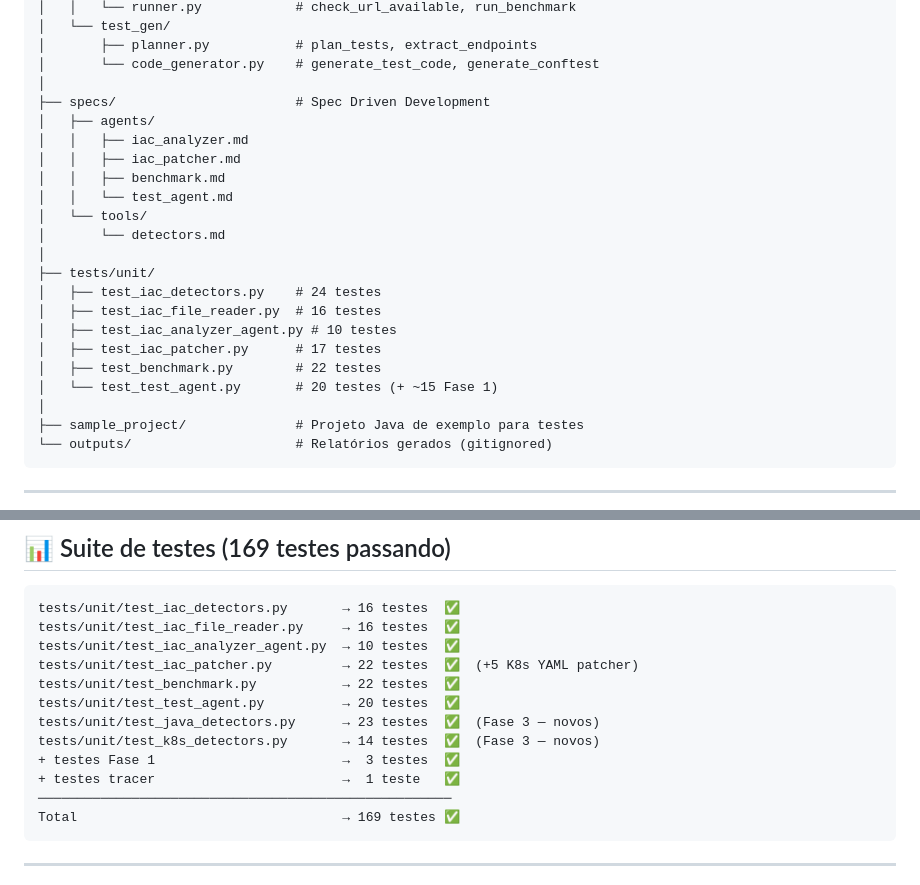
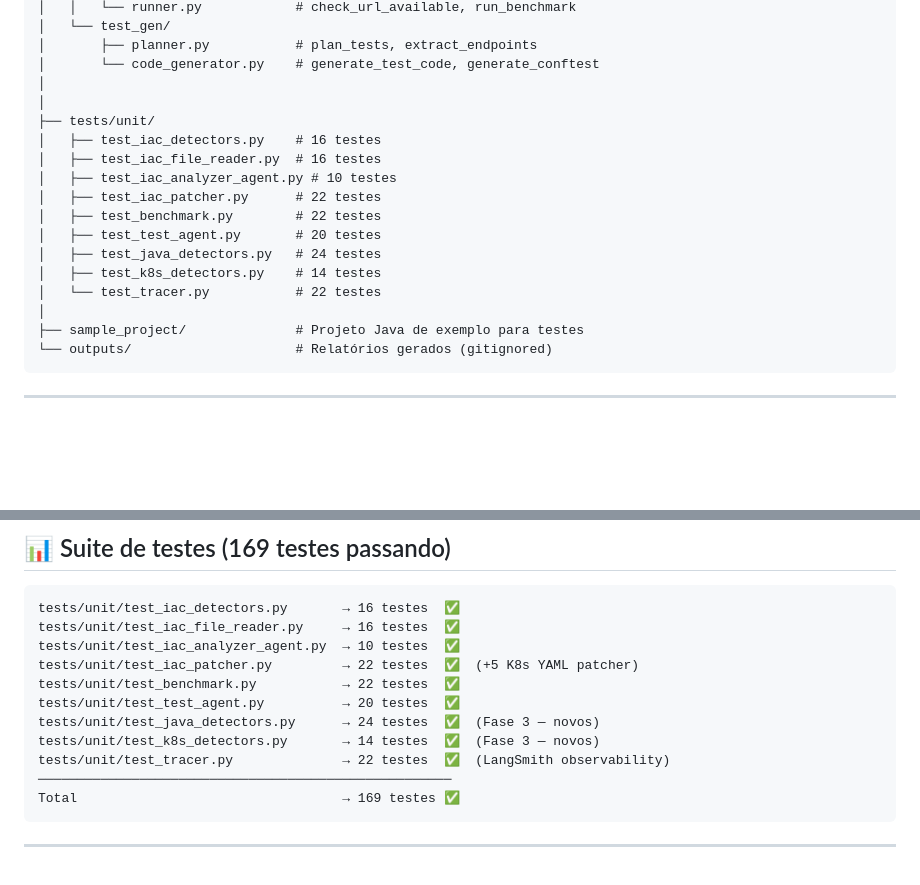
Before and after one commit to jefersondeoliveira/sentinel-code, a Markdown page: CLAUDE.md, 2 parts joined by grey strips. Drawn GitHub-style; blank space fills up the shorter version.

Commit message:
docs: atualizar CLAUDE.md com contagens reais de testes e estrutura correta
- Corrige contagem de test_java_detectors (23→24) e test_tracer (1→22)
- Remove entradas fictícias "testes Fase 1" e "testes tracer" desatualizadas
- Adiciona test_java_detectors, test_k8s_detectors e test_tracer na árvore de diretórios
- Corrige contagens na árvore (test_iac_detectors 24→16, test_iac_patcher 17→22)
- Remove specs/ com arquivos que não existem; mantém diretório vazio documentado

Co-Authored-By: Claude Sonnet 4.6 <noreply@anthropic.com>

````diff
--- a/CLAUDE.md
+++ b/CLAUDE.md
@@ -79,22 +79,17 @@ sentinel-code/
 │       ├── planner.py           # plan_tests, extract_endpoints
 │       └── code_generator.py    # generate_test_code, generate_conftest
 │
-├── specs/                       # Spec Driven Development
-│   ├── agents/
-│   │   ├── iac_analyzer.md
-│   │   ├── iac_patcher.md
-│   │   ├── benchmark.md
-│   │   └── test_agent.md
-│   └── tools/
-│       └── detectors.md
 │
 ├── tests/unit/
-│   ├── test_iac_detectors.py    # 24 testes
+│   ├── test_iac_detectors.py    # 16 testes
 │   ├── test_iac_file_reader.py  # 16 testes
 │   ├── test_iac_analyzer_agent.py # 10 testes
-│   ├── test_iac_patcher.py      # 17 testes
+│   ├── test_iac_patcher.py      # 22 testes
 │   ├── test_benchmark.py        # 22 testes
-│   └── test_test_agent.py       # 20 testes (+ ~15 Fase 1)
+│   ├── test_test_agent.py       # 20 testes
+│   ├── test_java_detectors.py   # 24 testes
+│   ├── test_k8s_detectors.py    # 14 testes
+│   └── test_tracer.py           # 22 testes
 │
 ├── sample_project/              # Projeto Java de exemplo para testes
 └── outputs/                     # Relatórios gerados (gitignored)
@@ -244,10 +239,9 @@ tests/unit/test_iac_analyzer_agent.py  → 10 testes  ✅
 tests/unit/test_iac_patcher.py         → 22 testes  ✅  (+5 K8s YAML patcher)
 tests/unit/test_benchmark.py           → 22 testes  ✅
 tests/unit/test_test_agent.py          → 20 testes  ✅
-tests/unit/test_java_detectors.py      → 23 testes  ✅  (Fase 3 — novos)
+tests/unit/test_java_detectors.py      → 24 testes  ✅  (Fase 3 — novos)
 tests/unit/test_k8s_detectors.py       → 14 testes  ✅  (Fase 3 — novos)
-+ testes Fase 1                        →  3 testes  ✅
-+ testes tracer                        →  1 teste   ✅
+tests/unit/test_tracer.py              → 22 testes  ✅  (LangSmith observability)
 ─────────────────────────────────────────────────────
 Total                                  → 169 testes ✅
 ```
````
